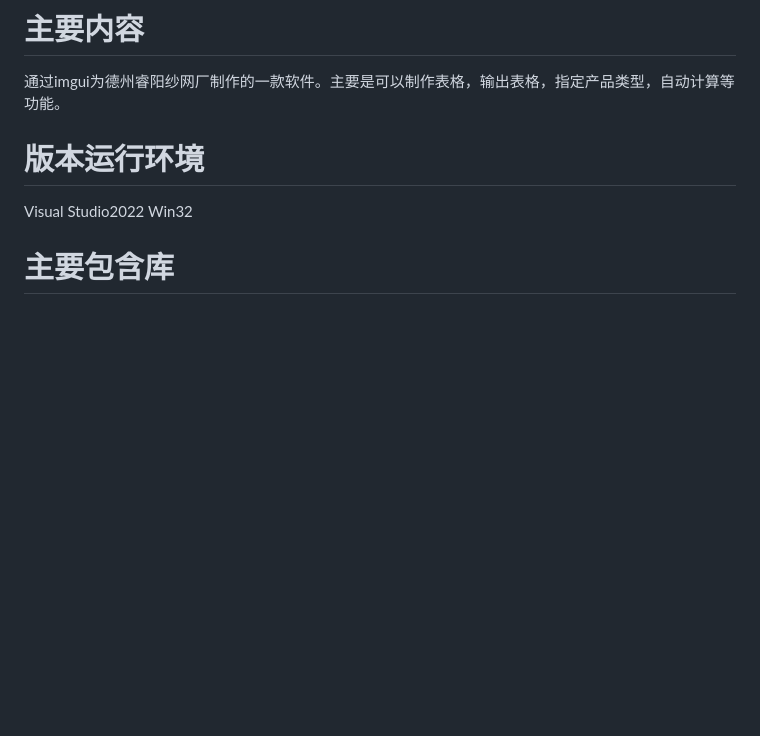
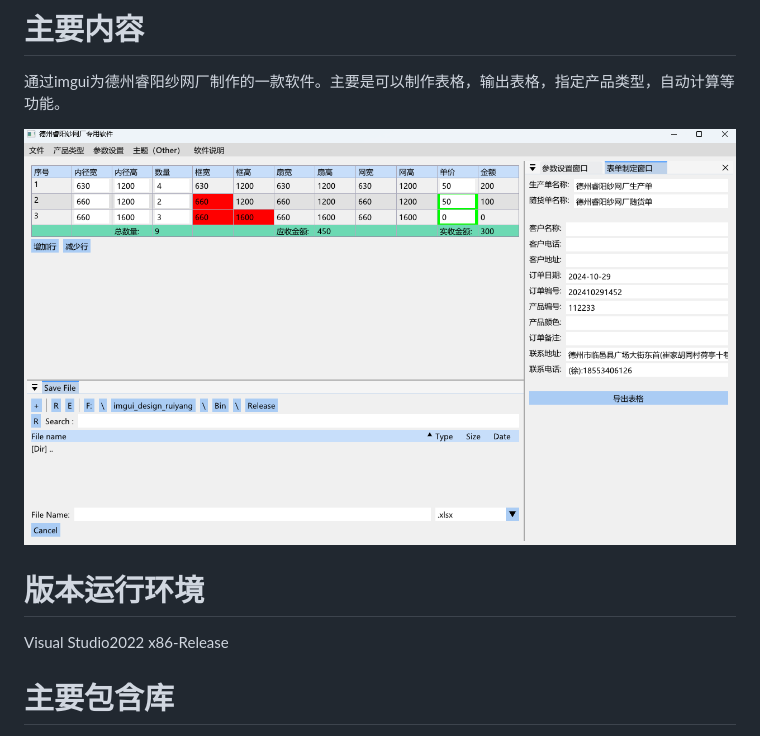
Before and after one commit to GivenCao/imgui_design_ruiyang, a Markdown page: README.md, the part around the change. GitHub-like rendering; pictures changed too: image.png (added); blank space fills up the shorter version.

Commit message:
#update README.md

```diff
--- a/README.md
+++ b/README.md
@@ -4,10 +4,11 @@
 
 通过imgui为德州睿阳纱网厂制作的一款软件。主要是可以制作表格，输出表格，指定产品类型，自动计算等功能。
 
+![show](image.png)
 
 # 版本运行环境
 
-Visual Studio2022  Win32
+Visual Studio2022  x86-Release
 
 # 主要包含库
 
```
Also changed, not shown: 1 other file.
